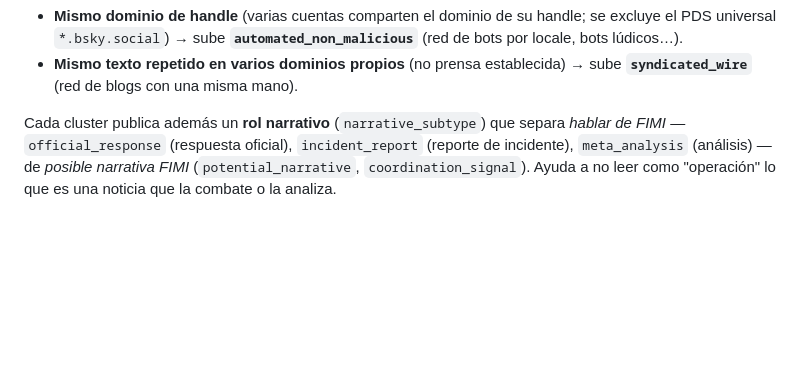
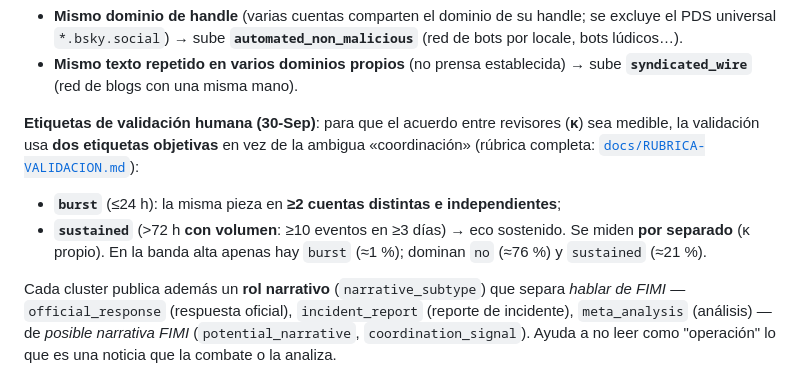
Before and after one commit to mcasrom/hybrid-fimi-radar, a Markdown page: README.md, the part around the change. Drawn GitHub-style; blank space fills up the shorter version.

Commit message:
README: documentar las etiquetas de validacion burst/sustained (+ rubrica)

```diff
--- a/README.md
+++ b/README.md
@@ -78,6 +78,13 @@ forma **objetiva** y que *no* deben leerse como «campaña» (alimentan la capa
   bots lúdicos…).
 - **Mismo texto repetido en varios dominios propios** (no prensa establecida) → sube
   **`syndicated_wire`** (red de blogs con una misma mano).
+
+**Etiquetas de validación humana (30-Sep)**: para que el acuerdo entre revisores (**κ**) sea
+medible, la validación usa **dos etiquetas objetivas** en vez de la ambigua «coordinación»
+(rúbrica completa: [`docs/RUBRICA-VALIDACION.md`](docs/RUBRICA-VALIDACION.md)):
+- **`burst`** (≤24 h): la misma pieza en **≥2 cuentas distintas e independientes**;
+- **`sustained`** (>72 h **con volumen**: ≥10 eventos en ≥3 días) → eco sostenido.
+Se miden **por separado** (κ propio). En la banda alta apenas hay `burst` (≈1 %); dominan `no` (≈76 %) y `sustained` (≈21 %).
 
 Cada cluster publica además un **rol narrativo** (`narrative_subtype`) que separa *hablar de
 FIMI* — `official_response` (respuesta oficial), `incident_report` (reporte de incidente),
```
